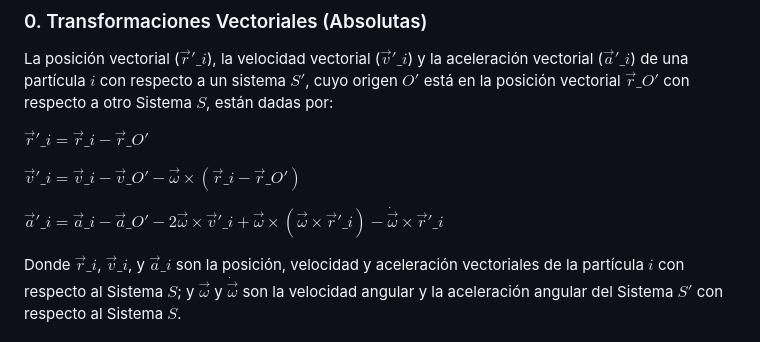
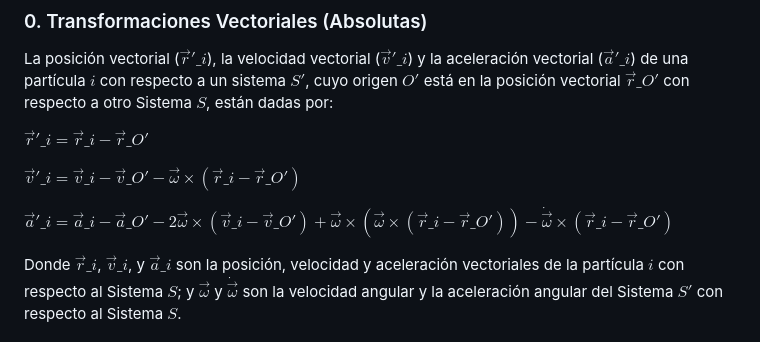
Before and after one commit to akinetic/scalar-magnitudes, a Markdown page: README-ES.md, the part around the change. Drawn GitHub-style.

```diff
--- a/README-ES.md
+++ b/README-ES.md
@@ -38,7 +38,7 @@ $\vec{r}'\_i = \vec{r}\_i - \vec{r}\_{O'}$
 
 $\vec{v}'\_i = \vec{v}\_i - \vec{v}\_{O'} - \vec{\omega} \times (\vec{r}\_i - \vec{r}\_{O'})$
 
-$\vec{a}'\_i = \vec{a}\_i - \vec{a}\_{O'} - 2 \vec{\omega} \times \vec{v}'\_i + \vec{\omega} \times (\vec{\omega} \times \vec{r}'\_i) - \dot{\vec{\omega}} \times \vec{r}'\_i$
+$\vec{a}'\_i = \vec{a}\_i - \vec{a}\_{O'} - 2 \vec{\omega} \times (\vec{v}\_i - \vec{v}\_{O'}) + \vec{\omega} \times (\vec{\omega} \times (\vec{r}\_i - \vec{r}\_{O'})) - \dot{\vec{\omega}} \times (\vec{r}\_i - \vec{r}\_{O'})$
 
 Donde $\vec{r}\_i$, $\vec{v}\_i$, y $\vec{a}\_i$ son la posición, velocidad y aceleración vectoriales de la partícula $i$ con respecto al Sistema $S$; y $\vec{\omega}$ y $\dot{\vec{\omega}}$ son la velocidad angular y la aceleración angular del Sistema $S'$ con respecto al Sistema $S$.
 
```
